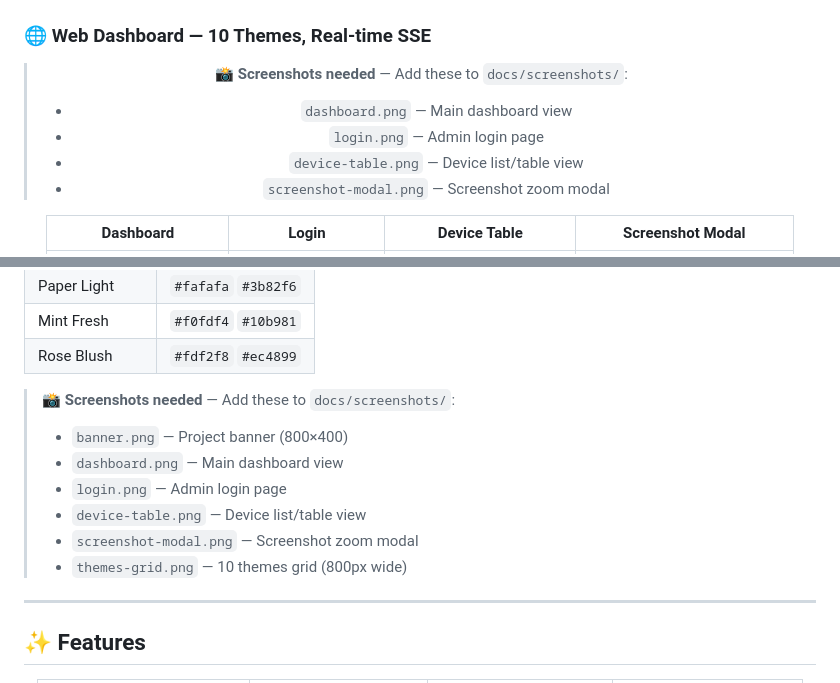
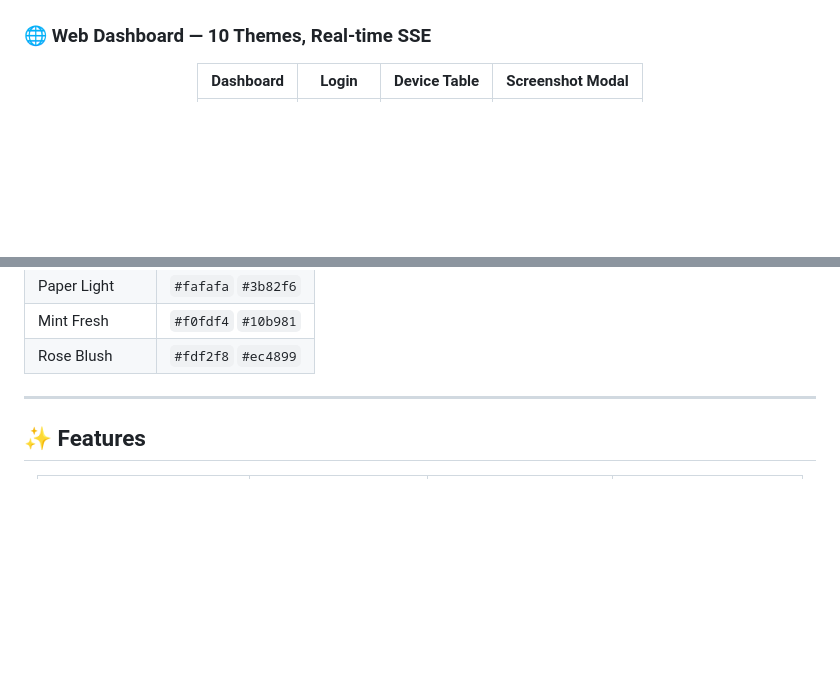
Before and after one commit to 4sudosu/WinSysMonitor, a Markdown page: README.md, 2 parts joined by grey strips. GitHub-like rendering; blank space fills up the shorter version.

Commit message:
Remove screenshot checklist comments from README

```diff
--- a/README.md
+++ b/README.md
@@ -82,11 +82,5 @@ graph LR
 
 <div align="center">
 
-> 📸 **Screenshots needed** — Add these to `docs/screenshots/`:
-> - `dashboard.png` — Main dashboard view
-> - `login.png` — Admin login page
-> - `device-table.png` — Device list/table view
-> - `screenshot-modal.png` — Screenshot zoom modal
-
 | Dashboard | Login | Device Table | Screenshot Modal |
 |:---------:|:-----:|:------------:|:----------------:|
@@ -108,14 +102,6 @@ graph LR
 | Paper Light | `#fafafa` `#3b82f6` |
 | Mint Fresh | `#f0fdf4` `#10b981` |
 | Rose Blush | `#fdf2f8` `#ec4899` |
-
-> 📸 **Screenshots needed** — Add these to `docs/screenshots/`:
-> - `banner.png` — Project banner (800×400)
-> - `dashboard.png` — Main dashboard view
-> - `login.png` — Admin login page
-> - `device-table.png` — Device list/table view
-> - `screenshot-modal.png` — Screenshot zoom modal
-> - `themes-grid.png` — 10 themes grid (800px wide)
 
 ---
 
```
Also changed, not shown: other parts of README.md (+1 -1 lines).
